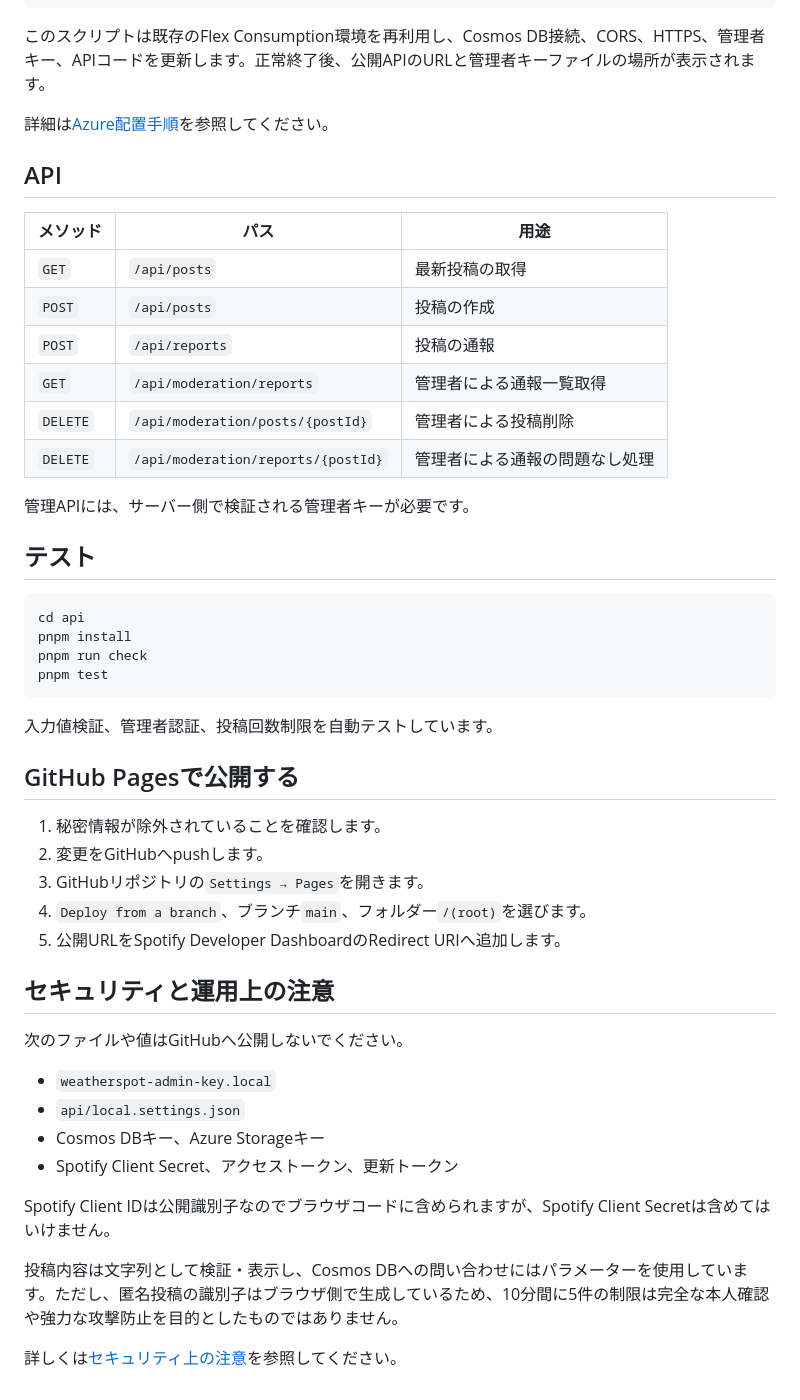
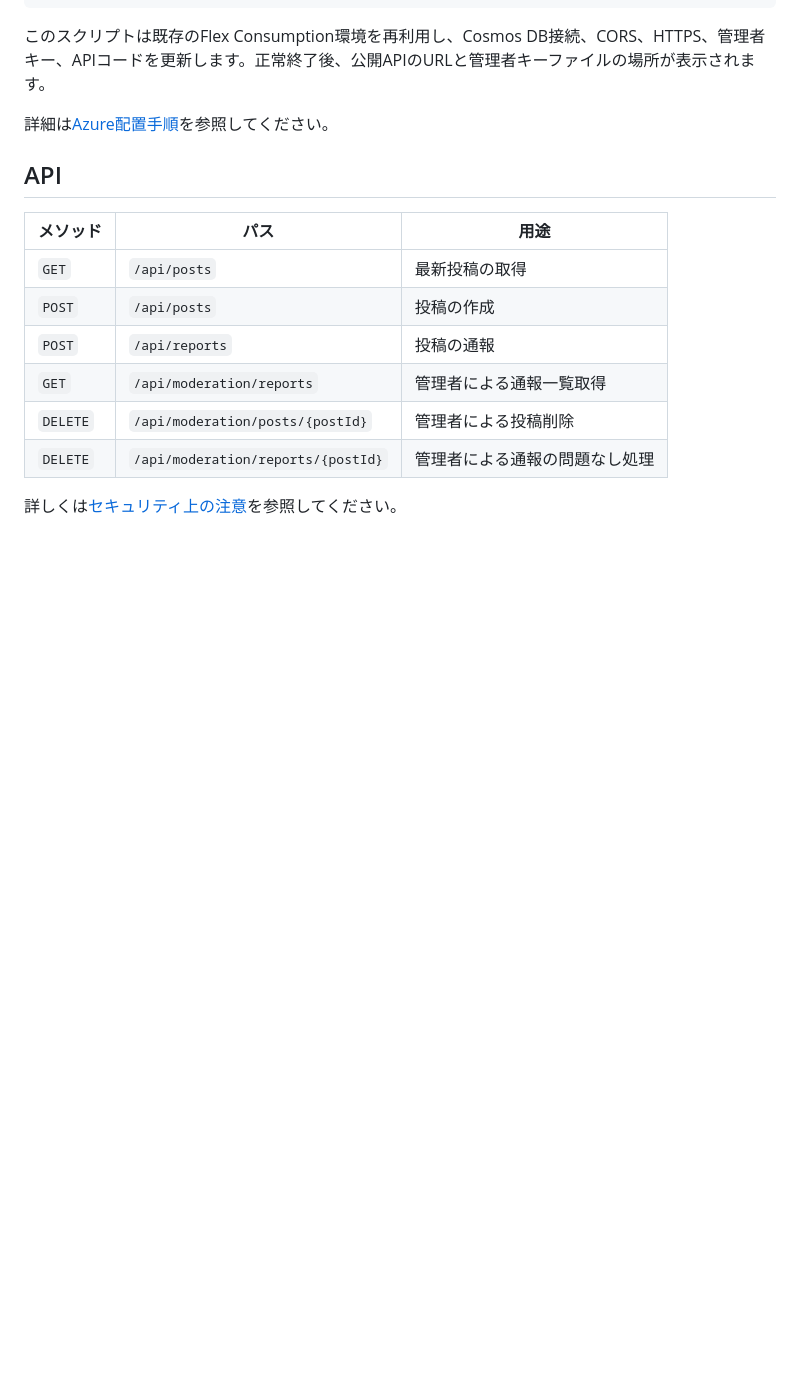
Before and after one commit to sora1189/weatherspot, a Markdown page: README.md, the part around the change. GitHub-like rendering; blank space fills up the shorter version.

````diff
--- a/README.md
+++ b/README.md
@@ -159,38 +159,6 @@ powershell -ExecutionPolicy Bypass -File .\deploy-azure-flex.ps1
 | `DELETE` | `/api/moderation/posts/{postId}` | 管理者による投稿削除 |
 | `DELETE` | `/api/moderation/reports/{postId}` | 管理者による通報の問題なし処理 |
 
-管理APIには、サーバー側で検証される管理者キーが必要です。
 
-## テスト
-
-```powershell
-cd api
-pnpm install
-pnpm run check
-pnpm test
-```
-
-入力値検証、管理者認証、投稿回数制限を自動テストしています。
-
-## GitHub Pagesで公開する
-
-1. 秘密情報が除外されていることを確認します。
-2. 変更をGitHubへpushします。
-3. GitHubリポジトリの`Settings → Pages`を開きます。
-4. `Deploy from a branch`、ブランチ`main`、フォルダー`/(root)`を選びます。
-5. 公開URLをSpotify Developer DashboardのRedirect URIへ追加します。
-
-## セキュリティと運用上の注意
-
-次のファイルや値はGitHubへ公開しないでください。
-
-- `weatherspot-admin-key.local`
-- `api/local.settings.json`
-- Cosmos DBキー、Azure Storageキー
-- Spotify Client Secret、アクセストークン、更新トークン
-
-Spotify Client IDは公開識別子なのでブラウザコードに含められますが、Spotify Client Secretは含めてはいけません。
-
-投稿内容は文字列として検証・表示し、Cosmos DBへの問い合わせにはパラメーターを使用しています。ただし、匿名投稿の識別子はブラウザ側で生成しているため、10分間に5件の制限は完全な本人確認や強力な攻撃防止を目的としたものではありません。
 
 詳しくは[セキュリティ上の注意](SECURITY.md)を参照してください。
````
